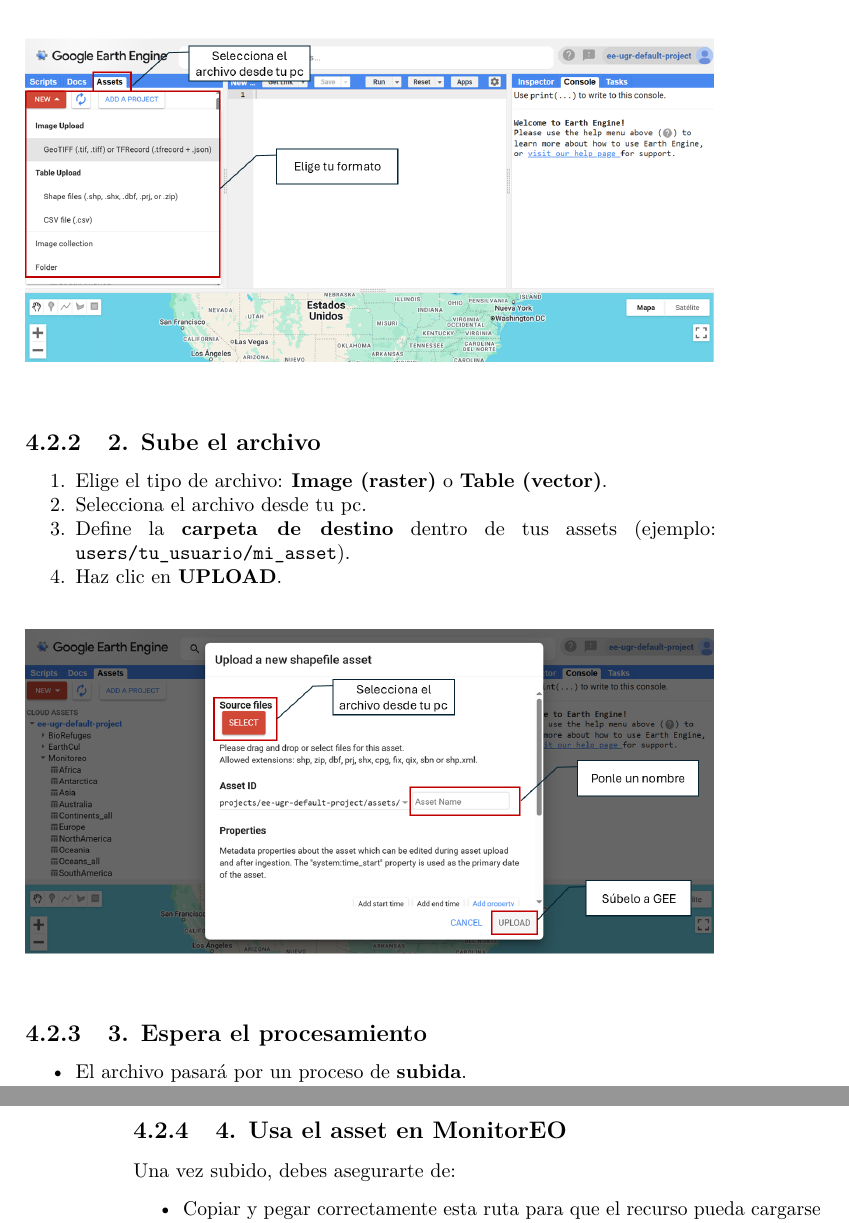
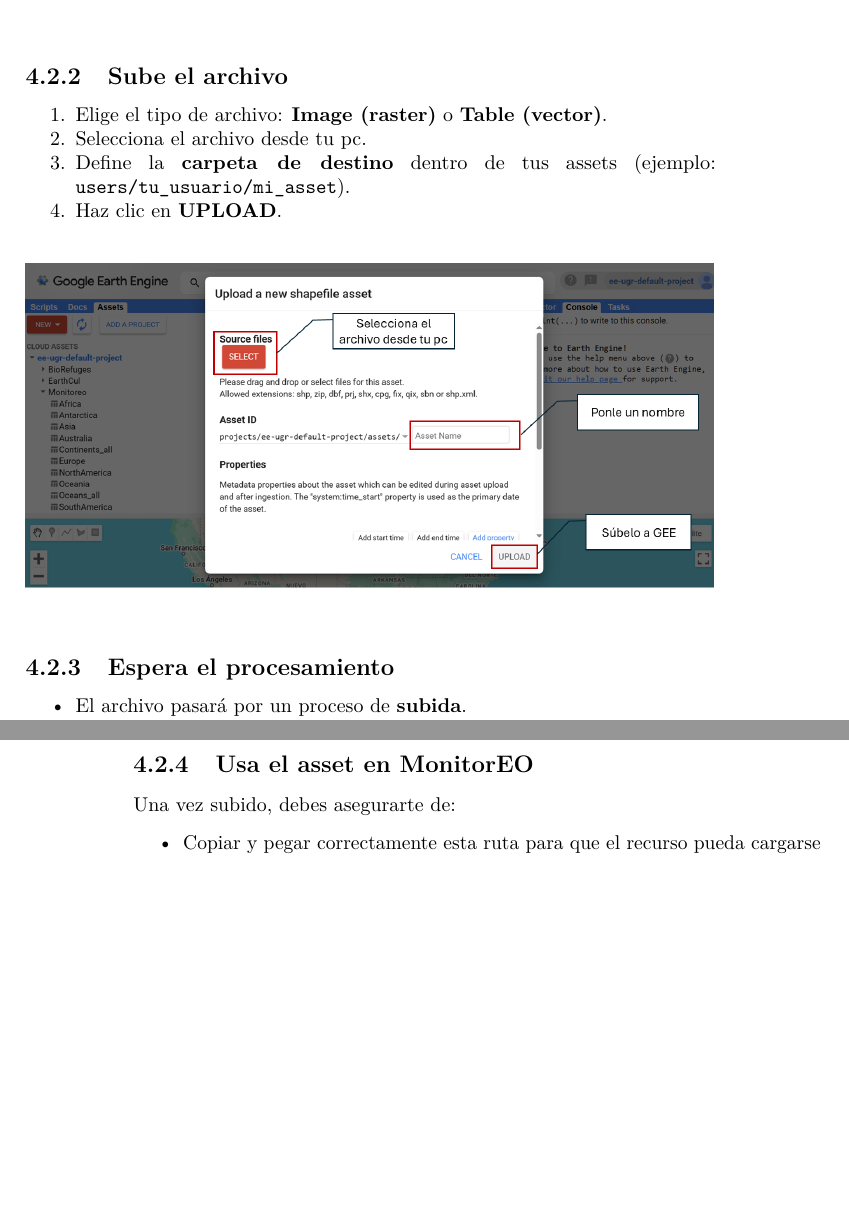
Before and after one commit to monitoreo-obsnev/manual, a LaTeX book (monitoreo-obsnev.tex): two parts of pages 15 and 16 of 43, joined at a grey line, cut so that both start at the same text, the shorter picture padded with empty space. Compiled offline with pdfLaTeX.

Commit message:
new_version

```diff
--- a/monitoreo-obsnev.tex
+++ b/monitoreo-obsnev.tex
@@ -181,7 +181,7 @@
 
 \includegraphics{assets/gee2.png}
 
-\subsection{2. Sube el archivo}\label{sube-el-archivo}
+\subsection{Sube el archivo}\label{sube-el-archivo}
 
 \begin{enumerate}
 \def\labelenumi{\arabic{enumi}.}
@@ -198,7 +198,7 @@
 
 \includegraphics{assets/gee1.png}
 
-\subsection{3. Espera el procesamiento}\label{espera-el-procesamiento}
+\subsection{Espera el procesamiento}\label{espera-el-procesamiento}
 
 \begin{itemize}
 \tightlist
@@ -210,7 +210,7 @@
   Una vez procesado, el asset estará disponible en tu cuenta de GEE.
 \end{itemize}
 
-\subsection{4. Usa el asset en MonitorEO}\label{usa-el-asset-en-monitoreo}
+\subsection{Usa el asset en MonitorEO}\label{usa-el-asset-en-monitoreo}
 
 Una vez subido, debes asegurarte de:
 
```
Also changed, not shown: monitoreo-obsnev.tex (2 more changed lines), 16 other files.
